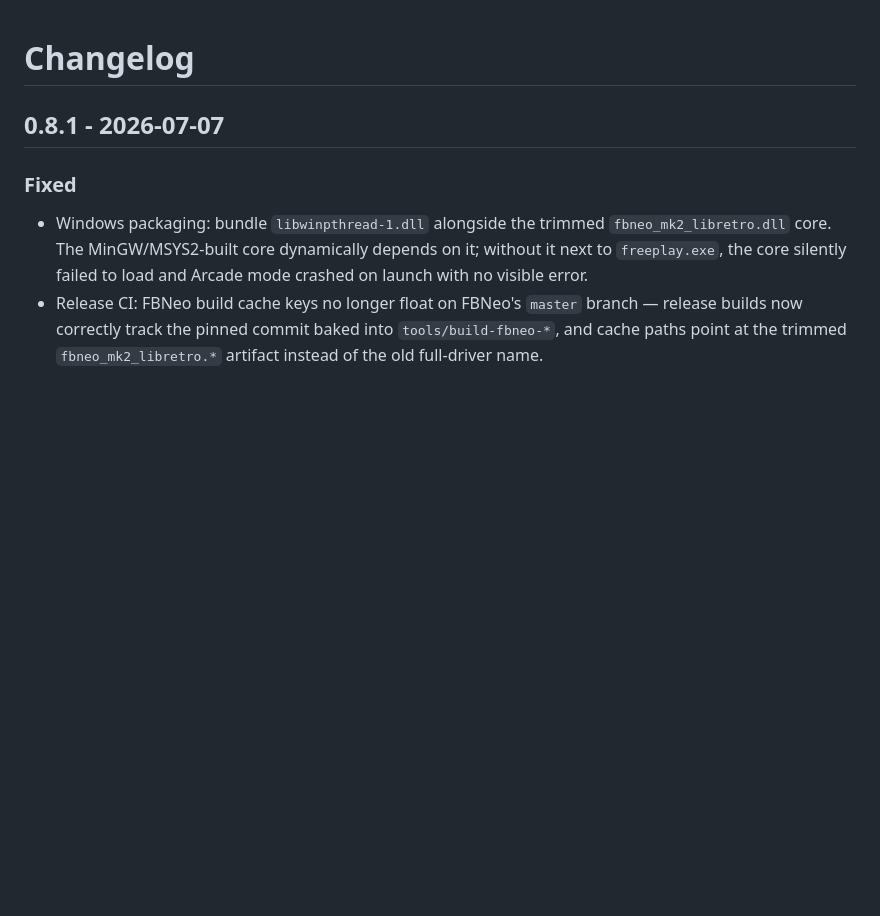
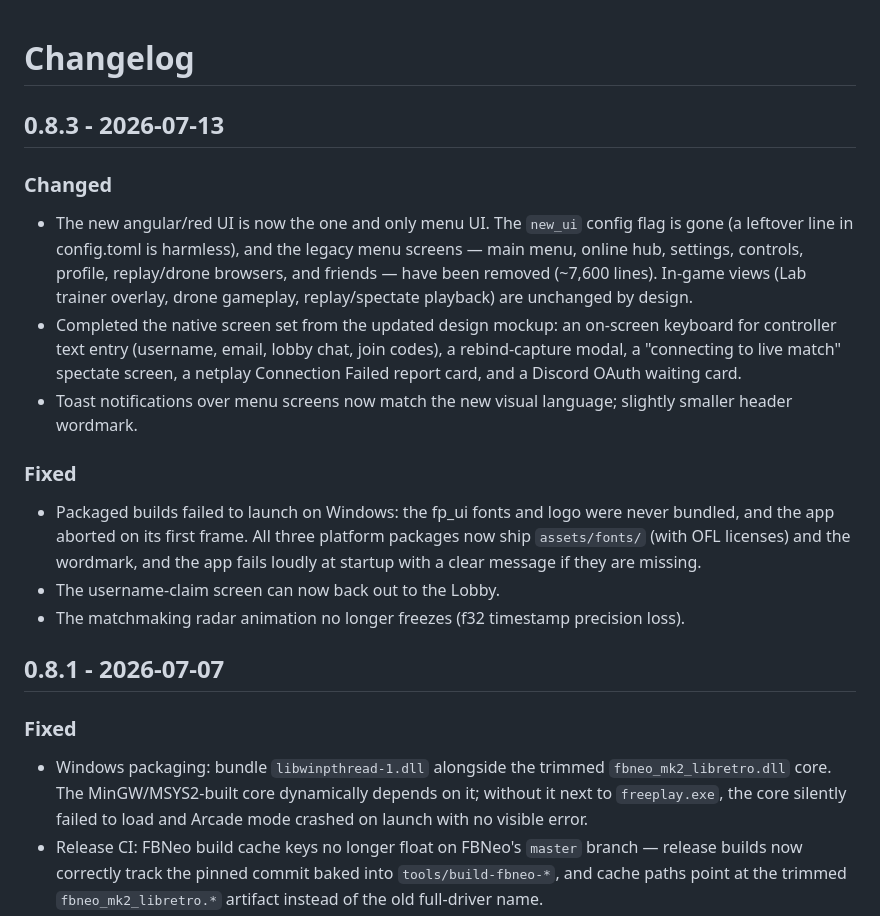
Before and after one commit to junkwax/freeplay-gametalk, a Markdown page: CHANGELOG.md, the part around the change. Rendered like a GitHub page; blank space fills up the shorter version.

Commit message:
Add 0.8.3 changelog entry
Co-Authored-By: Claude Fable 5 <noreply@anthropic.com>

```diff
--- a/CHANGELOG.md
+++ b/CHANGELOG.md
@@ -1,4 +1,33 @@
 # Changelog
+
+## 0.8.3 - 2026-07-13
+
+### Changed
+
+- The new angular/red UI is now the one and only menu UI. The `new_ui`
+  config flag is gone (a leftover line in config.toml is harmless), and
+  the legacy menu screens — main menu, online hub, settings, controls,
+  profile, replay/drone browsers, and friends — have been removed
+  (~7,600 lines). In-game views (Lab trainer overlay, drone gameplay,
+  replay/spectate playback) are unchanged by design.
+- Completed the native screen set from the updated design mockup: an
+  on-screen keyboard for controller text entry (username, email, lobby
+  chat, join codes), a rebind-capture modal, a "connecting to live
+  match" spectate screen, a netplay Connection Failed report card, and
+  a Discord OAuth waiting card.
+- Toast notifications over menu screens now match the new visual
+  language; slightly smaller header wordmark.
+
+### Fixed
+
+- Packaged builds failed to launch on Windows: the fp_ui fonts and logo
+  were never bundled, and the app aborted on its first frame. All three
+  platform packages now ship `assets/fonts/` (with OFL licenses) and the
+  wordmark, and the app fails loudly at startup with a clear message if
+  they are missing.
+- The username-claim screen can now back out to the Lobby.
+- The matchmaking radar animation no longer freezes (f32 timestamp
+  precision loss).
 
 ## 0.8.1 - 2026-07-07
 
```
